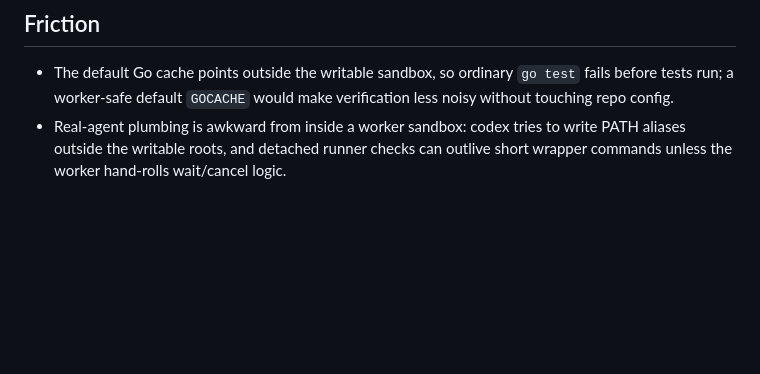
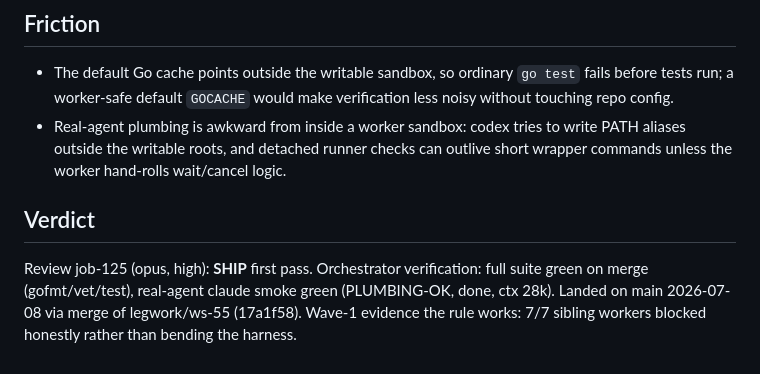
Before and after one commit to whoislikemiha/legwork, a Markdown page: planning/done/sandbox-anti-workaround.md, the part around the change. Drawn GitHub-style; blank space fills up the shorter version.

Commit message:
land: sandbox anti-workaround rule (ws-55) -> done, board updated

```diff
--- a/planning/tasks/sandbox-anti-workaround.md
+++ b/planning/done/sandbox-anti-workaround.md
@@ -51,3 +51,10 @@ worker a clean place to escalate instead of working around).
 
 - The default Go cache points outside the writable sandbox, so ordinary `go test` fails before tests run; a worker-safe default `GOCACHE` would make verification less noisy without touching repo config.
 - Real-agent plumbing is awkward from inside a worker sandbox: codex tries to write PATH aliases outside the writable roots, and detached runner checks can outlive short wrapper commands unless the worker hand-rolls wait/cancel logic.
+
+## Verdict
+
+Review job-125 (opus, high): **SHIP** first pass. Orchestrator verification: full suite green
+on merge (gofmt/vet/test), real-agent claude smoke green (PLUMBING-OK, done, ctx 28k).
+Landed on main 2026-07-08 via merge of legwork/ws-55 (17a1f58). Wave-1 evidence the rule
+works: 7/7 sibling workers blocked honestly rather than bending the harness.
```
Also changed, not shown: planning/ROADMAP.md (+0 -4 lines).
